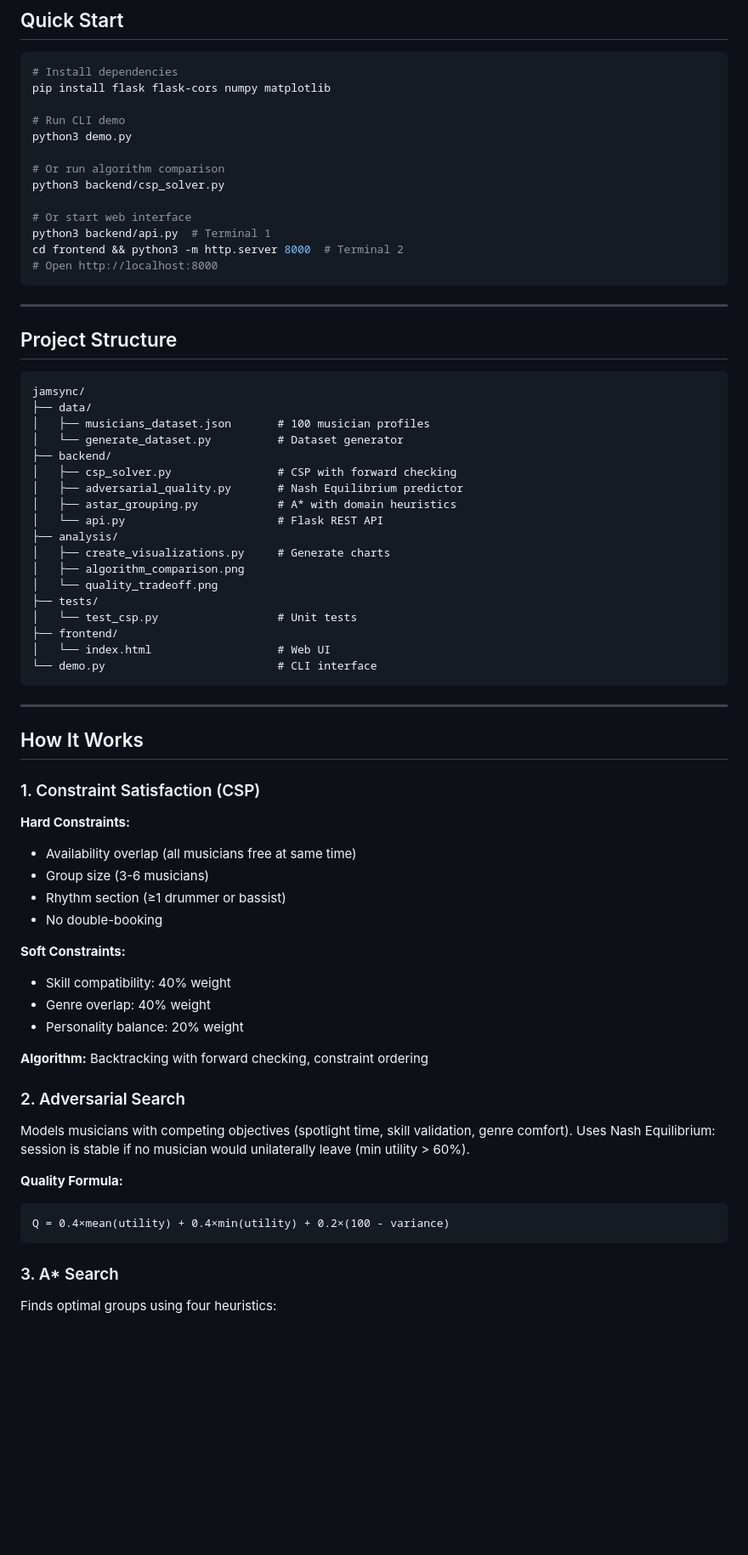
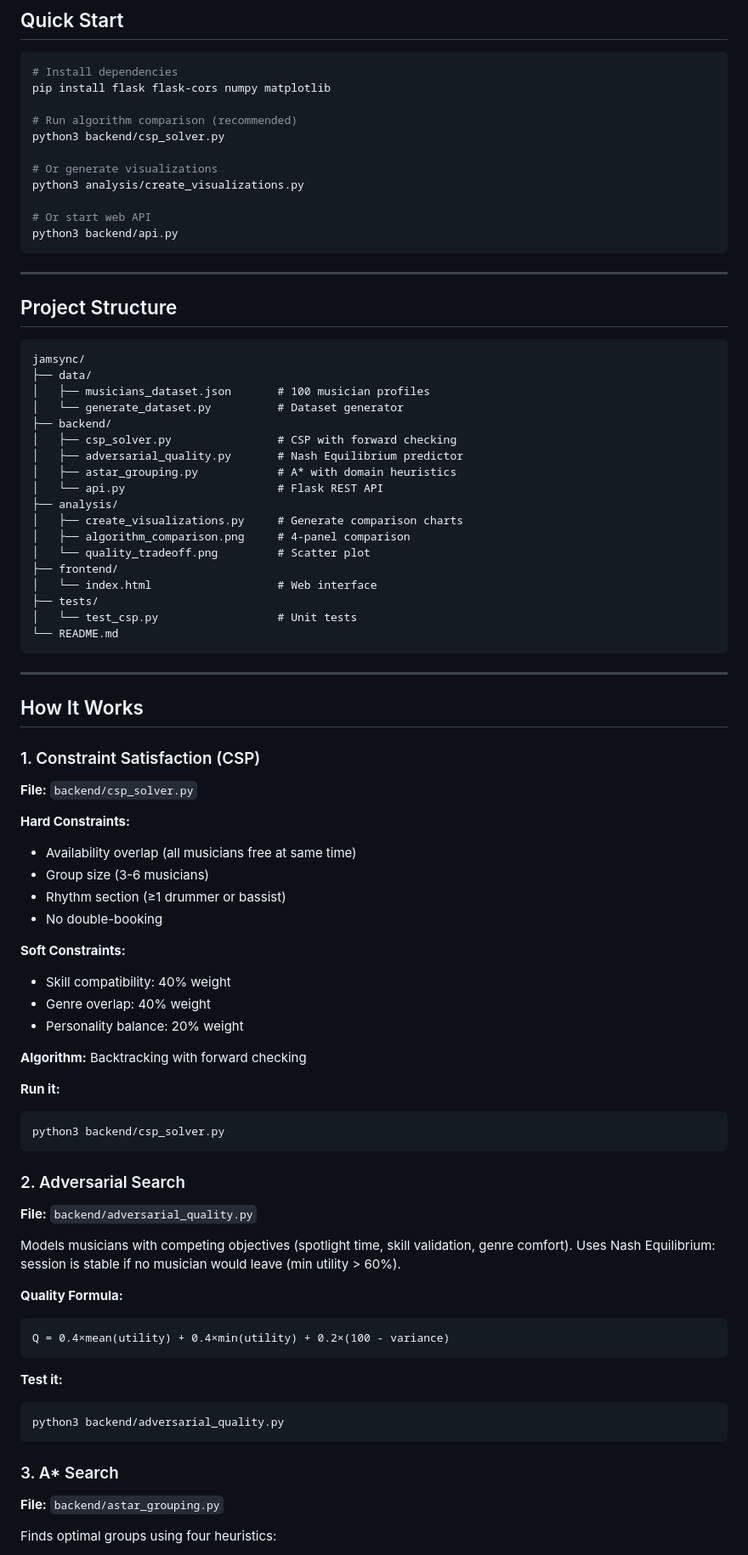
Before and after one commit to apps-037/JamSync, a Markdown page: README.md, the part around one of its changes. Shown at 85% size. GitHub-like rendering; blank space fills up the shorter version.

````diff
--- a/README.md
+++ b/README.md
@@ -19,16 +19,14 @@ JamSync uses constraint satisfaction (CSP), adversarial search, and A* algorithm
 # Install dependencies
 pip install flask flask-cors numpy matplotlib
 
-# Run CLI demo
-python3 demo.py
-
-# Or run algorithm comparison
+# Run algorithm comparison (recommended)
 python3 backend/csp_solver.py
 
-# Or start web interface
-python3 backend/api.py  # Terminal 1
-cd frontend && python3 -m http.server 8000  # Terminal 2
-# Open http://localhost:8000
+# Or generate visualizations
+python3 analysis/create_visualizations.py
+
+# Or start web API
+python3 backend/api.py
 ```
 
 ---
@@ -46,14 +44,14 @@ jamsync/
 │   ├── astar_grouping.py            # A* with domain heuristics
 │   └── api.py                       # Flask REST API
 ├── analysis/
-│   ├── create_visualizations.py     # Generate charts
-│   ├── algorithm_comparison.png
-│   └── quality_tradeoff.png
+│   ├── create_visualizations.py     # Generate comparison charts
+│   ├── algorithm_comparison.png     # 4-panel comparison
+│   └── quality_tradeoff.png         # Scatter plot
+├── frontend/
+│   └── index.html                   # Web interface
 ├── tests/
 │   └── test_csp.py                  # Unit tests
-├── frontend/
-│   └── index.html                   # Web UI
-└── demo.py                          # CLI interface
+└── README.md
 ```
 
 ---
@@ -61,6 +59,8 @@ jamsync/
 ## How It Works
 
 ### 1. Constraint Satisfaction (CSP)
+
+**File:** `backend/csp_solver.py`
 
 **Hard Constraints:**
 - Availability overlap (all musicians free at same time)
@@ -73,17 +73,31 @@ jamsync/
 - Genre overlap: 40% weight
 - Personality balance: 20% weight
 
-**Algorithm:** Backtracking with forward checking, constraint ordering
+**Algorithm:** Backtracking with forward checking
+
+**Run it:**
+```bash
+python3 backend/csp_solver.py
+```
 
 ### 2. Adversarial Search
 
-Models musicians with competing objectives (spotlight time, skill validation, genre comfort). Uses Nash Equilibrium: session is stable if no musician would unilaterally leave (min utility > 60%).
+**File:** `backend/adversarial_quality.py`
+
+Models musicians with competing objectives (spotlight time, skill validation, genre comfort). Uses Nash Equilibrium: session is stable if no musician would leave (min utility > 60%).
 
 **Quality Formula:**
 ```
 Q = 0.4×mean(utility) + 0.4×min(utility) + 0.2×(100 - variance)
 ```
 
+**Test it:**
+```bash
+python3 backend/adversarial_quality.py
+```
+
 ### 3. A* Search
 
+**File:** `backend/astar_grouping.py`
+
 Finds optimal groups using four heuristics:
````
Also changed, not shown: other parts of README.md (+86 -20 lines).
